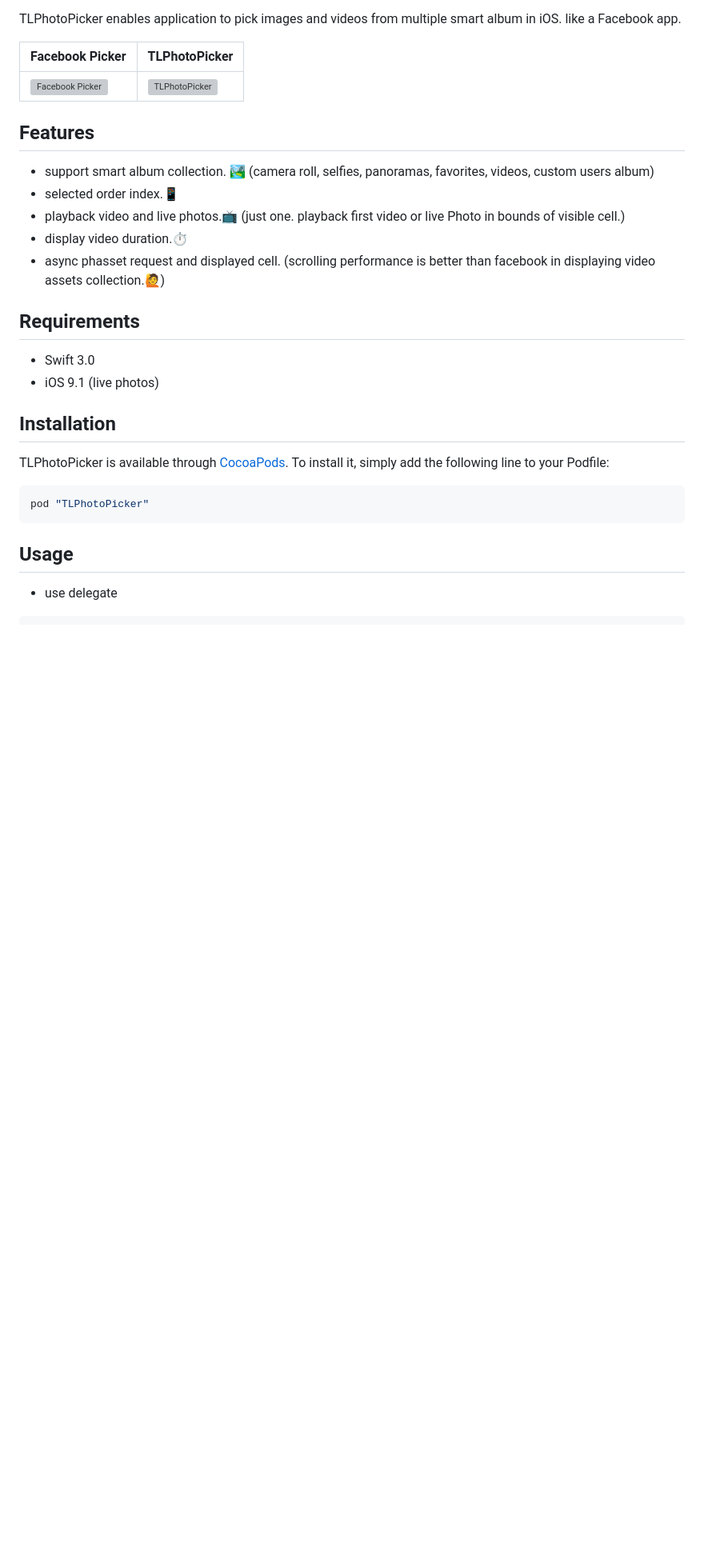
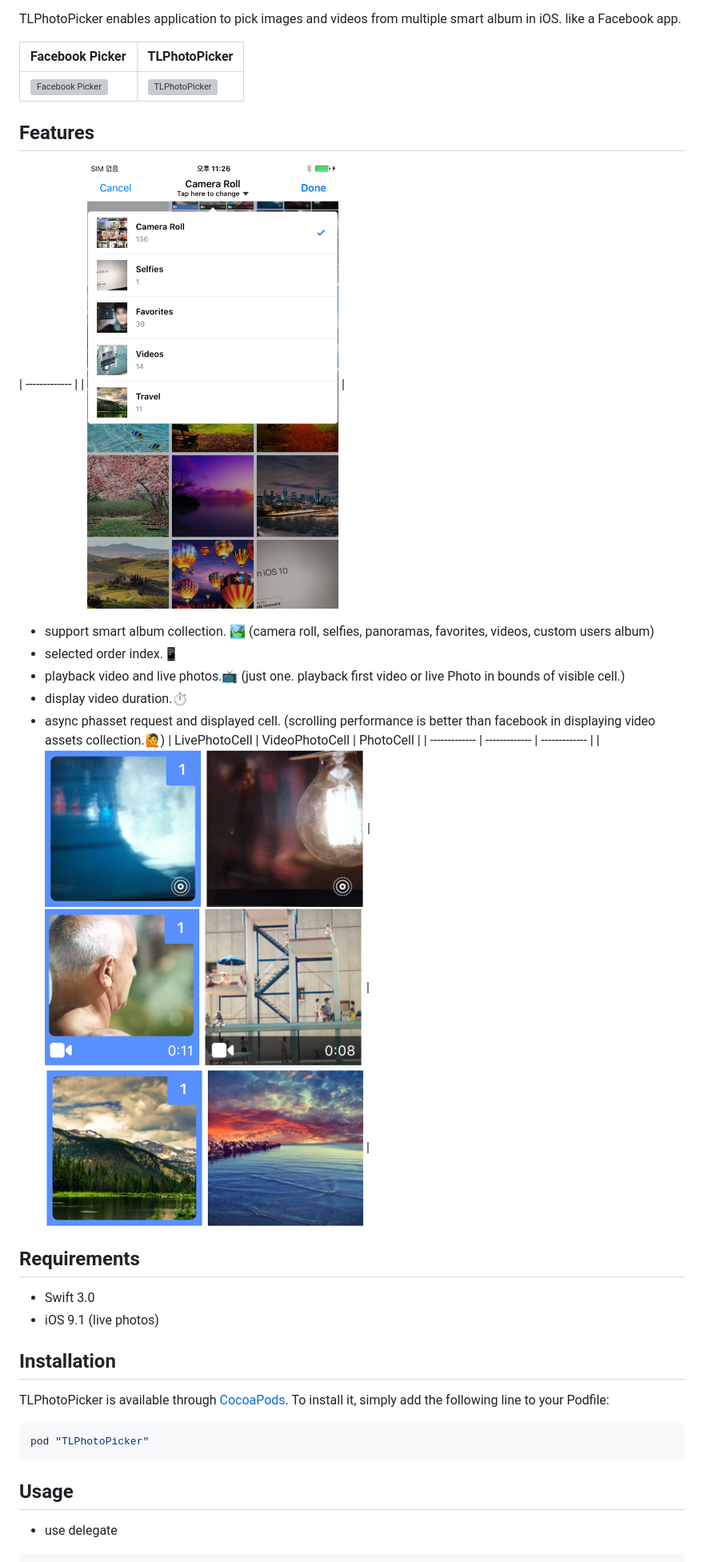
Before and after one commit to tilltue/TLPhotoPicker, a Markdown page: README.md, the part around the change. Shown at 80% size. Rendered like a GitHub page; pictures changed too: Images/livephotocell.png (added), Images/photocell.png (added), Images/videophotocell.png (added); blank space fills up the shorter version; grey boxes are pictures that could not be loaded.

Commit message:
셀 이미지 추가.

```diff
--- a/README.md
+++ b/README.md
@@ -14,7 +14,8 @@ TLPhotoPicker enables application to pick images and videos from multiple smart
 | ![Facebook Picker](Images/facebook_ex.gif)  | ![TLPhotoPicker](Images/tlphotopicker_ex.gif)  |
 
 ## Features
-
+| ------------- |
+| ![Facebook Picker](Images/smartalbum.png)  |
 - support smart album collection. 🏞
 (camera roll, selfies, panoramas, favorites, videos, custom users album)
 - selected order index.📱
@@ -23,6 +24,9 @@ TLPhotoPicker enables application to pick images and videos from multiple smart
 - display video duration.⏱
 - async phasset request and displayed cell.
 (scrolling performance is better than facebook in displaying video assets collection.🙋)
+| LivePhotoCell | VideoPhotoCell  | PhotoCell |
+| ------------- | ------------- | ------------- |
+| ![LivePhotoCell](Images/livephotocell.png)  | ![VideoPhotoCell](Images/videophotocell.png)  | ![PhotoCell](Images/photocell.png)  |
 
 ## Requirements
 
```
Also changed, not shown: Images/livePhotos.png (deleted), Images/video.png (deleted).
